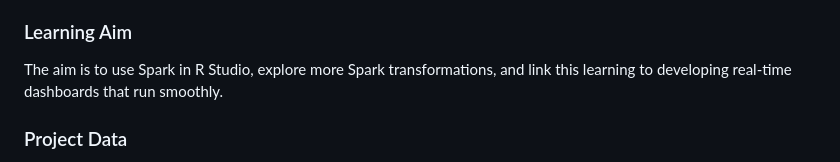
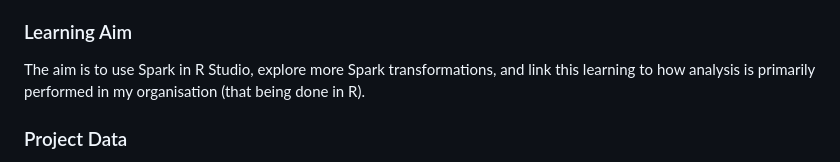
Before and after one commit to allen-harry-uon/big_data_assignment, a Markdown page: project_brief.md, the part around the change. GitHub-like rendering.

Commit message:
Update learning aim in project brief

```diff
--- a/project_brief.md
+++ b/project_brief.md
@@ -8,7 +8,8 @@ that updates in time with how the data is created and let users choose which dem
 
 ### Learning Aim
 
-The aim is to use Spark in R Studio, explore more Spark transformations, and link this learning to developing real-time dashboards that run smoothly.
+The aim is to use Spark in R Studio, explore more Spark transformations, and link this learning to how analysis is primarily performed in my organisation
+(that being done in R).
 
 ### Project Data
 
```
